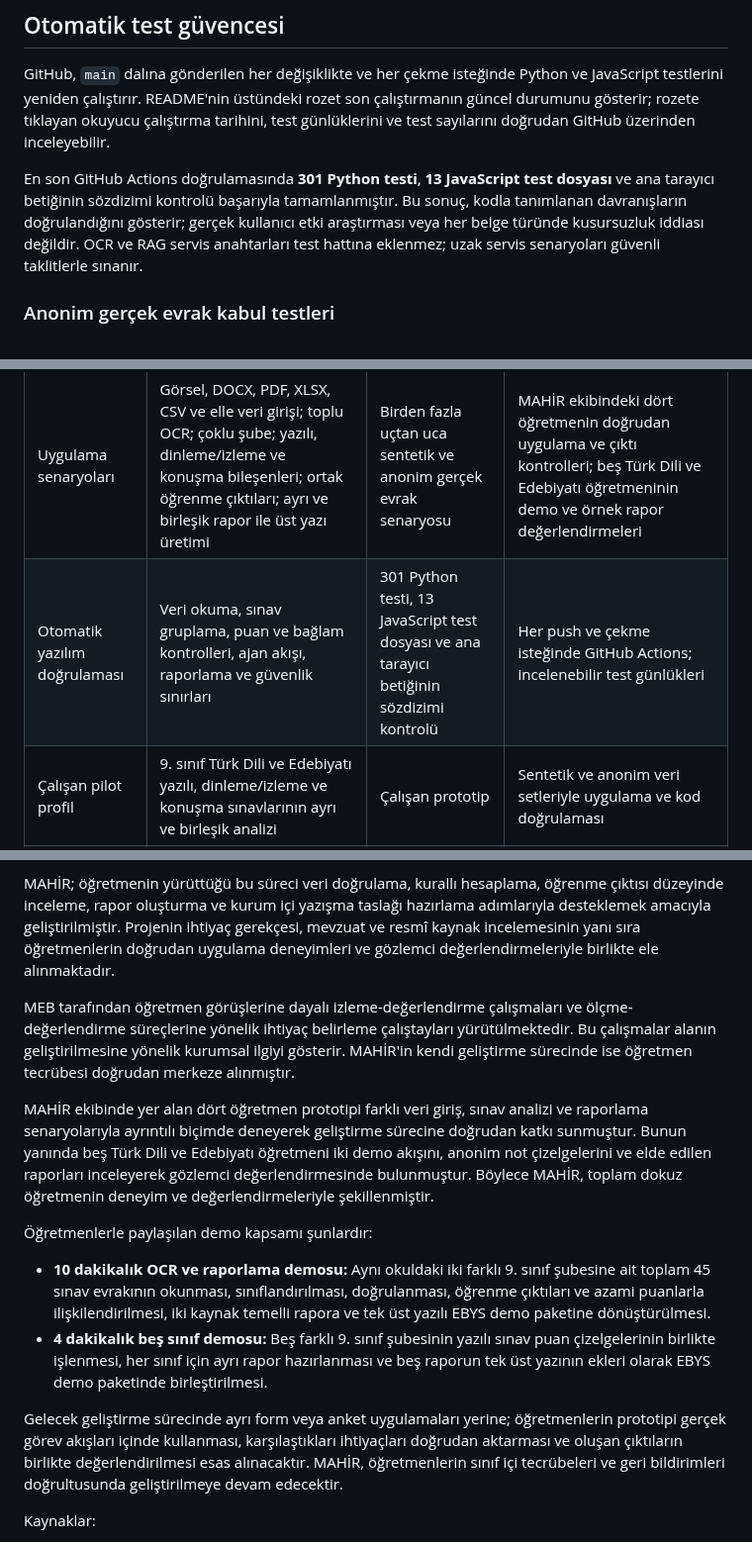
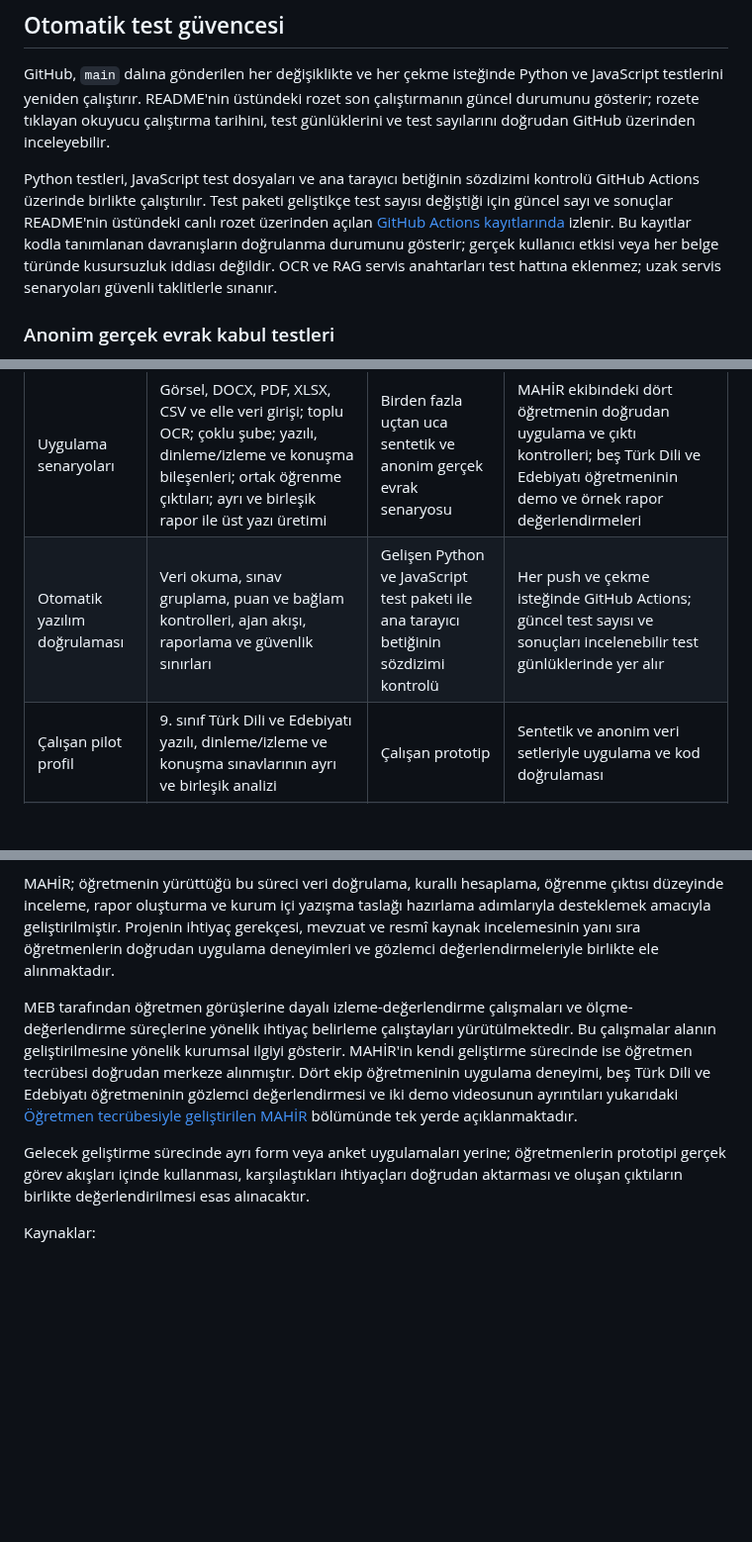
Before and after one commit to peykan1071/MAHIR-PROTOTIP-HTML, a Markdown page: README.md, 3 parts joined by grey strips. Shown at 99% size. Drawn GitHub-style; blank space fills up the shorter version.

Commit message:
Consolidate README validation evidence

```diff
--- a/README.md
+++ b/README.md
@@ -115,7 +115,7 @@ Gelecek vizyonumuzda da MAHİR'i öğretmenlerin sınıf içi tecrübeleri, ihti
 
 GitHub, `main` dalına gönderilen her değişiklikte ve her çekme isteğinde Python ve JavaScript testlerini yeniden çalıştırır. README'nin üstündeki rozet son çalıştırmanın güncel durumunu gösterir; rozete tıklayan okuyucu çalıştırma tarihini, test günlüklerini ve test sayılarını doğrudan GitHub üzerinden inceleyebilir.
 
-En son GitHub Actions doğrulamasında **301 Python testi**, **13 JavaScript test dosyası** ve ana tarayıcı betiğinin sözdizimi kontrolü başarıyla tamamlanmıştır. Bu sonuç, kodla tanımlanan davranışların doğrulandığını gösterir; gerçek kullanıcı etki araştırması veya her belge türünde kusursuzluk iddiası değildir. OCR ve RAG servis anahtarları test hattına eklenmez; uzak servis senaryoları güvenli taklitlerle sınanır.
+Python testleri, JavaScript test dosyaları ve ana tarayıcı betiğinin sözdizimi kontrolü GitHub Actions üzerinde birlikte çalıştırılır. Test paketi geliştikçe test sayısı değiştiği için güncel sayı ve sonuçlar README'nin üstündeki canlı rozet üzerinden açılan [GitHub Actions kayıtlarında](https://github.com/peykan1071/MAHIR-PROTOTIP-HTML/actions/workflows/tests.yml) izlenir. Bu kayıtlar kodla tanımlanan davranışların doğrulanma durumunu gösterir; gerçek kullanıcı etkisi veya her belge türünde kusursuzluk iddiası değildir. OCR ve RAG servis anahtarları test hattına eklenmez; uzak servis senaryoları güvenli taklitlerle sınanır.
 
 ### Anonim gerçek evrak kabul testleri
 
@@ -194,7 +194,7 @@ Bu değişim yalnızca eski terimlerin yenileriyle değiştirilmesi değildir. D
 | Doğrulama düzeyi | Doğrulanan kapsam | Ölçek | Kanıt durumu |
 |---|---|---|---|
 | Uygulama senaryoları | Görsel, DOCX, PDF, XLSX, CSV ve elle veri girişi; toplu OCR; çoklu şube; yazılı, dinleme/izleme ve konuşma bileşenleri; ortak öğrenme çıktıları; ayrı ve birleşik rapor ile üst yazı üretimi | Birden fazla uçtan uca sentetik ve anonim gerçek evrak senaryosu | MAHİR ekibindeki dört öğretmenin doğrudan uygulama ve çıktı kontrolleri; beş Türk Dili ve Edebiyatı öğretmeninin demo ve örnek rapor değerlendirmeleri |
-| Otomatik yazılım doğrulaması | Veri okuma, sınav gruplama, puan ve bağlam kontrolleri, ajan akışı, raporlama ve güvenlik sınırları | 301 Python testi, 13 JavaScript test dosyası ve ana tarayıcı betiğinin sözdizimi kontrolü | Her push ve çekme isteğinde GitHub Actions; incelenebilir test günlükleri |
+| Otomatik yazılım doğrulaması | Veri okuma, sınav gruplama, puan ve bağlam kontrolleri, ajan akışı, raporlama ve güvenlik sınırları | Gelişen Python ve JavaScript test paketi ile ana tarayıcı betiğinin sözdizimi kontrolü | Her push ve çekme isteğinde GitHub Actions; güncel test sayısı ve sonuçları incelenebilir test günlüklerinde yer alır |
 | Çalışan pilot profil | 9. sınıf Türk Dili ve Edebiyatı yazılı, dinleme/izleme ve konuşma sınavlarının ayrı ve birleşik analizi | Çalışan prototip | Sentetik ve anonim veri setleriyle uygulama ve kod doğrulaması |
 | Teorik yıllık ölçek | Aynı ders ve sınıf düzeyindeki potansiyel yıllık işlem hacmi | 3.937.560 sınav evrakı; 156.964 sınıf-sınav analiz raporu | MEB 2024–2025 verisi ve yılda dört yazılı sınav varsayımı |
 | Genişleme vizyonu | Farklı dersler, kademeler, gelişim, risk ve idarî raporlama | Tek kesin sayı yok | Tamamlanmış özellik değildir |
@@ -271,16 +271,9 @@ Millî Eğitim Bakanlığı **Yazılı ve Uygulamalı Sınavlar Yönergesi**, s
 
 MAHİR; öğretmenin yürüttüğü bu süreci veri doğrulama, kurallı hesaplama, öğrenme çıktısı düzeyinde inceleme, rapor oluşturma ve kurum içi yazışma taslağı hazırlama adımlarıyla desteklemek amacıyla geliştirilmiştir. Projenin ihtiyaç gerekçesi, mevzuat ve resmî kaynak incelemesinin yanı sıra öğretmenlerin doğrudan uygulama deneyimleri ve gözlemci değerlendirmeleriyle birlikte ele alınmaktadır.
 
-MEB tarafından öğretmen görüşlerine dayalı izleme-değerlendirme çalışmaları ve ölçme-değerlendirme süreçlerine yönelik ihtiyaç belirleme çalıştayları yürütülmektedir. Bu çalışmalar alanın geliştirilmesine yönelik kurumsal ilgiyi gösterir. MAHİR'in kendi geliştirme sürecinde ise öğretmen tecrübesi doğrudan merkeze alınmıştır.
+MEB tarafından öğretmen görüşlerine dayalı izleme-değerlendirme çalışmaları ve ölçme-değerlendirme süreçlerine yönelik ihtiyaç belirleme çalıştayları yürütülmektedir. Bu çalışmalar alanın geliştirilmesine yönelik kurumsal ilgiyi gösterir. MAHİR'in kendi geliştirme sürecinde ise öğretmen tecrübesi doğrudan merkeze alınmıştır. Dört ekip öğretmeninin uygulama deneyimi, beş Türk Dili ve Edebiyatı öğretmeninin gözlemci değerlendirmesi ve iki demo videosunun ayrıntıları yukarıdaki [Öğretmen tecrübesiyle geliştirilen MAHİR](#öğretmen-tecrübesiyle-geliştirilen-mahir) bölümünde tek yerde açıklanmaktadır.
 
-MAHİR ekibinde yer alan dört öğretmen prototipi farklı veri giriş, sınav analizi ve raporlama senaryolarıyla ayrıntılı biçimde deneyerek geliştirme sürecine doğrudan katkı sunmuştur. Bunun yanında beş Türk Dili ve Edebiyatı öğretmeni iki demo akışını, anonim not çizelgelerini ve elde edilen raporları inceleyerek gözlemci değerlendirmesinde bulunmuştur. Böylece MAHİR, toplam dokuz öğretmenin deneyim ve değerlendirmeleriyle şekillenmiştir.
-
-Öğretmenlerle paylaşılan demo kapsamı şunlardır:
-
-- **10 dakikalık OCR ve raporlama demosu:** Aynı okuldaki iki farklı 9. sınıf şubesine ait toplam 45 sınav evrakının okunması, sınıflandırılması, doğrulanması, öğrenme çıktıları ve azami puanlarla ilişkilendirilmesi, iki kaynak temelli rapora ve tek üst yazılı EBYS demo paketine dönüştürülmesi.
-- **4 dakikalık beş sınıf demosu:** Beş farklı 9. sınıf şubesinin yazılı sınav puan çizelgelerinin birlikte işlenmesi, her sınıf için ayrı rapor hazırlanması ve beş raporun tek üst yazının ekleri olarak EBYS demo paketinde birleştirilmesi.
-
-Gelecek geliştirme sürecinde ayrı form veya anket uygulamaları yerine; öğretmenlerin prototipi gerçek görev akışları içinde kullanması, karşılaştıkları ihtiyaçları doğrudan aktarması ve oluşan çıktıların birlikte değerlendirilmesi esas alınacaktır. MAHİR, öğretmenlerin sınıf içi tecrübeleri ve geri bildirimleri doğrultusunda geliştirilmeye devam edecektir.
+Gelecek geliştirme sürecinde ayrı form veya anket uygulamaları yerine; öğretmenlerin prototipi gerçek görev akışları içinde kullanması, karşılaştıkları ihtiyaçları doğrudan aktarması ve oluşan çıktıların birlikte değerlendirilmesi esas alınacaktır.
 
 Kaynaklar:
 
```
